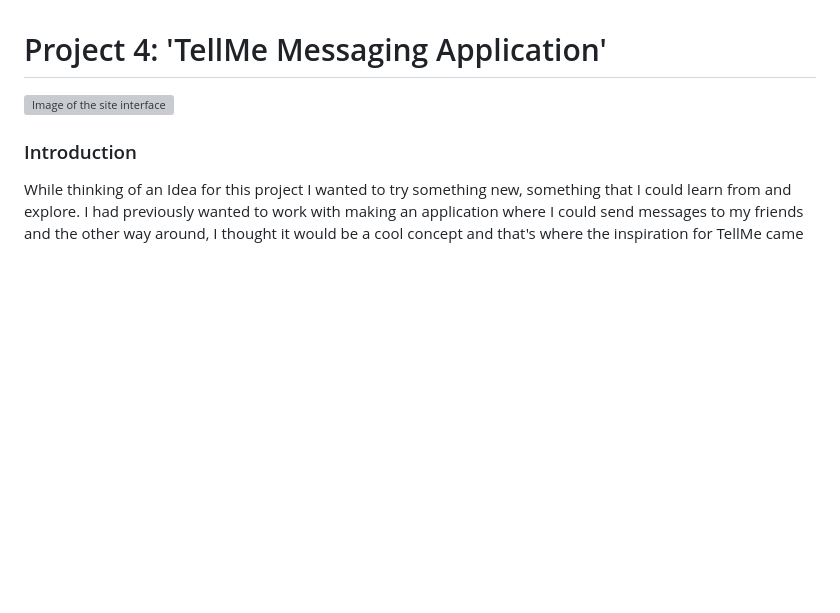
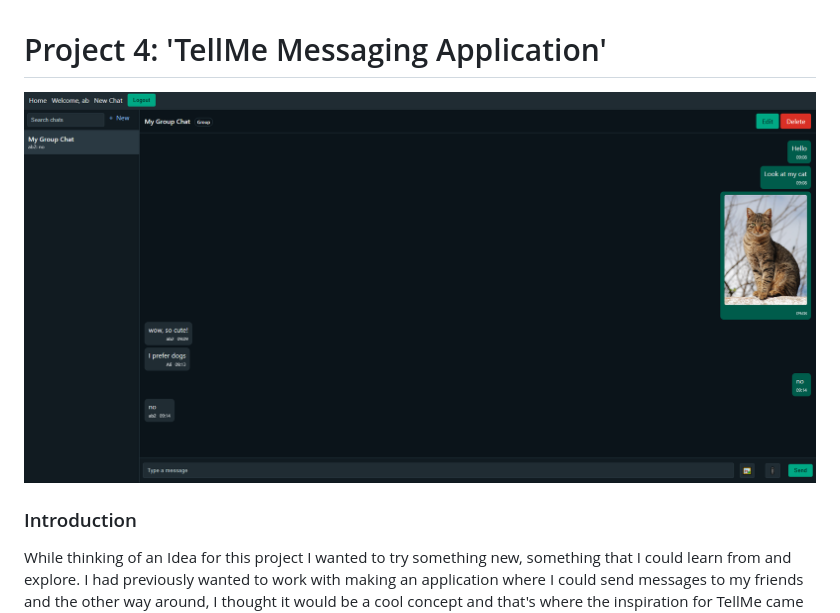
Before and after one commit to Ab-875/TellMe-chatting-application, a Markdown page: README.md, the part around the change. Drawn GitHub-style; pictures changed too: public/images/TellMe.PNG (added); blank space fills up the shorter version; grey boxes are pictures that could not be loaded.

Commit message:
added TellMe picture to README

```diff
--- a/README.md
+++ b/README.md
@@ -1,6 +1,6 @@
 # Project 4: 'TellMe Messaging Application'
 
-![Image of the site interface]()
+![Image of the site interface](/public/images/TellMe.PNG)
 
 ### Introduction
 
```
